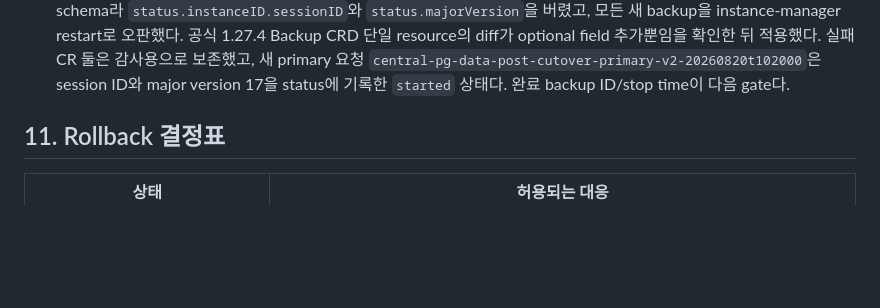
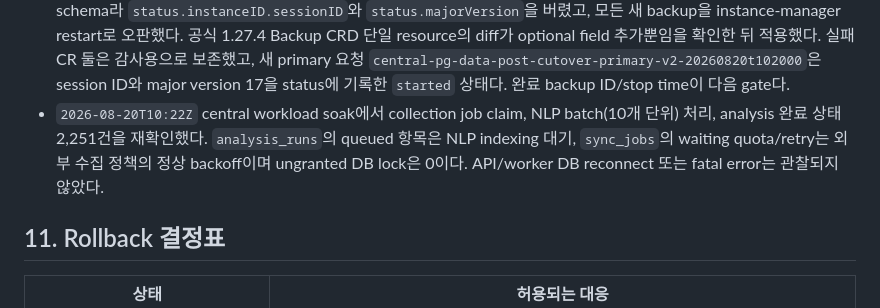
Before and after one commit to hkjeon13/monitube, a Markdown page: docs/CNPG_CENTRAL_DB_MIGRATION_PLAN_2026-08-20.md, the part around the change. GitHub-like rendering; blank space fills up the shorter version.

Commit message:
docs: record post-cutover worker soak evidence

```diff
--- a/docs/CNPG_CENTRAL_DB_MIGRATION_PLAN_2026-08-20.md
+++ b/docs/CNPG_CENTRAL_DB_MIGRATION_PLAN_2026-08-20.md
@@ -377,6 +377,10 @@ PK 구간별 bounded query로 실행한다.
   실패 CR 둘은 감사용으로 보존했고, 새 primary 요청
   `central-pg-data-post-cutover-primary-v2-20260820t102000`은 session ID와 major version 17을
   status에 기록한 `started` 상태다. 완료 backup ID/stop time이 다음 gate다.
+- `2026-08-20T10:22Z` central workload soak에서 collection job claim, NLP batch(10개 단위)
+  처리, analysis 완료 상태 2,251건을 재확인했다. `analysis_runs`의 queued 항목은 NLP indexing
+  대기, `sync_jobs`의 waiting quota/retry는 외부 수집 정책의 정상 backoff이며 ungranted DB lock은
+  0이다. API/worker DB reconnect 또는 fatal error는 관찰되지 않았다.
 
 ## 11. Rollback 결정표
 
```
